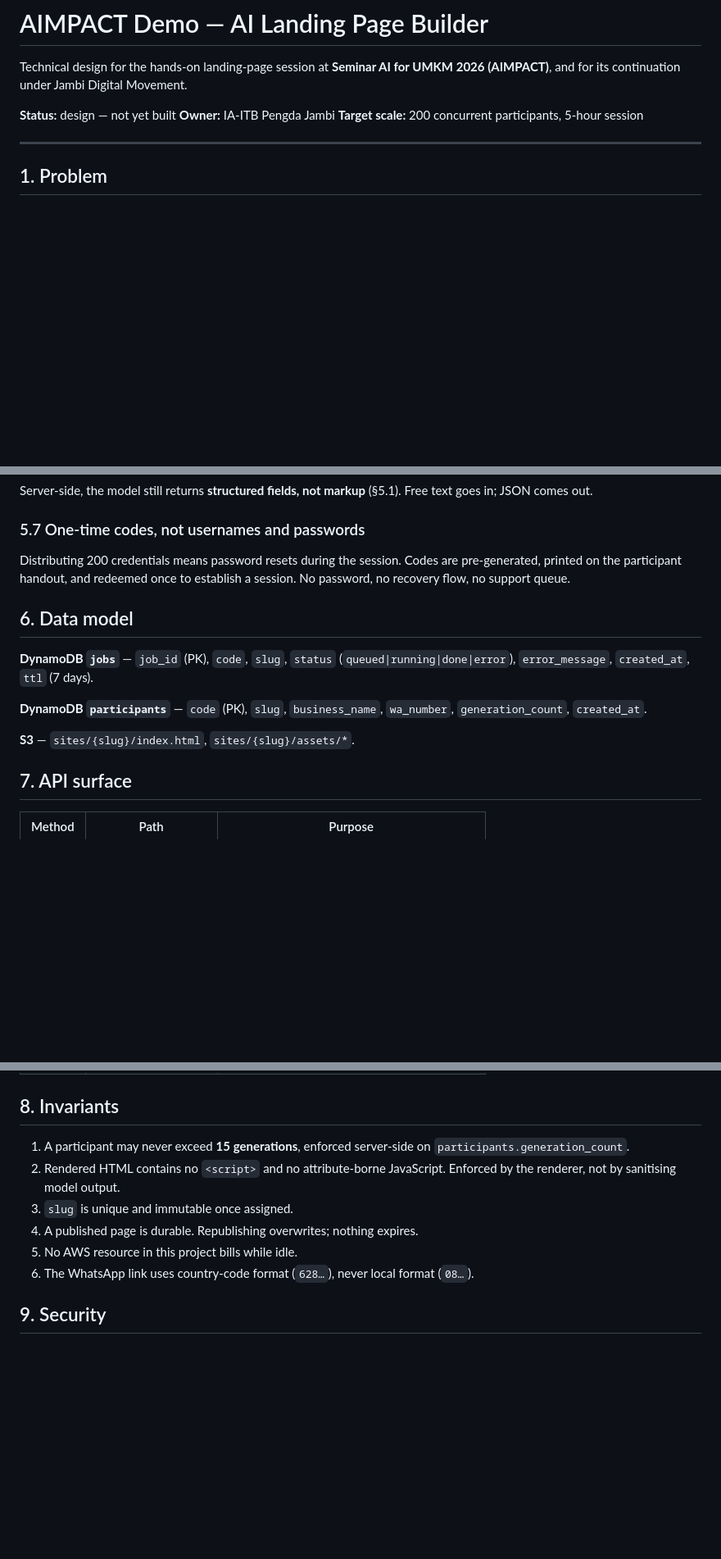
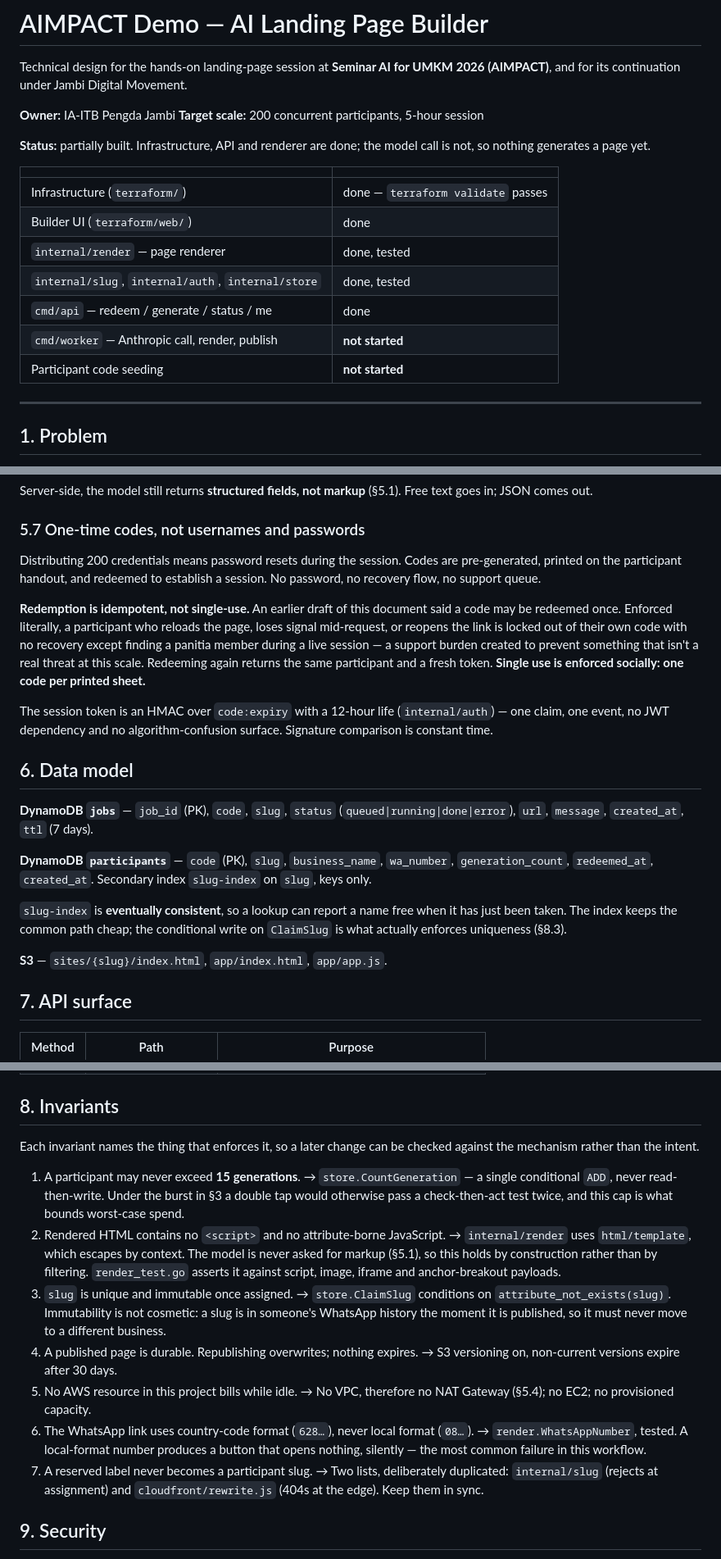
Before and after one commit to tampubolon/iaitbjambi.org, a Markdown page: aiimpact-demo/README.md, 3 parts joined by grey strips. Shown at 82% size. Drawn GitHub-style; blank space fills up the shorter version.

```diff
--- a/aiimpact-demo/README.md
+++ b/aiimpact-demo/README.md
@@ -2,9 +2,20 @@
 
 Technical design for the hands-on landing-page session at **Seminar AI for UMKM 2026 (AIMPACT)**, and for its continuation under Jambi Digital Movement.
 
-**Status:** design — not yet built
 **Owner:** IA-ITB Pengda Jambi
 **Target scale:** 200 concurrent participants, 5-hour session
+
+**Status:** partially built. Infrastructure, API and renderer are done; the model call is not, so nothing generates a page yet.
+
+| | |
+|---|---|
+| Infrastructure (`terraform/`) | done — `terraform validate` passes |
+| Builder UI (`terraform/web/`) | done |
+| `internal/render` — page renderer | done, tested |
+| `internal/slug`, `internal/auth`, `internal/store` | done, tested |
+| `cmd/api` — redeem / generate / status / me | done |
+| `cmd/worker` — Anthropic call, render, publish | **not started** |
+| Participant code seeding | **not started** |
 
 ---
 
@@ -140,15 +151,21 @@ Server-side, the model still returns **structured fields, not markup** (§5.1).
 
 ### 5.7 One-time codes, not usernames and passwords
 
-Distributing 200 credentials means password resets during the session. Codes are pre-generated, printed on the participant handout, and redeemed once to establish a session. No password, no recovery flow, no support queue.
+Distributing 200 credentials means password resets during the session. Codes are pre-generated, printed on the participant handout, and redeemed to establish a session. No password, no recovery flow, no support queue.
+
+**Redemption is idempotent, not single-use.** An earlier draft of this document said a code may be redeemed once. Enforced literally, a participant who reloads the page, loses signal mid-request, or reopens the link is locked out of their own code with no recovery except finding a panitia member during a live session — a support burden created to prevent something that isn't a real threat at this scale. Redeeming again returns the same participant and a fresh token. **Single use is enforced socially: one code per printed sheet.**
+
+The session token is an HMAC over `code:expiry` with a 12-hour life (`internal/auth`) — one claim, one event, no JWT dependency and no algorithm-confusion surface. Signature comparison is constant time.
 
 ## 6. Data model
 
-**DynamoDB `jobs`** — `job_id` (PK), `code`, `slug`, `status` (`queued|running|done|error`), `error_message`, `created_at`, `ttl` (7 days).
+**DynamoDB `jobs`** — `job_id` (PK), `code`, `slug`, `status` (`queued|running|done|error`), `url`, `message`, `created_at`, `ttl` (7 days).
 
-**DynamoDB `participants`** — `code` (PK), `slug`, `business_name`, `wa_number`, `generation_count`, `created_at`.
+**DynamoDB `participants`** — `code` (PK), `slug`, `business_name`, `wa_number`, `generation_count`, `redeemed_at`, `created_at`. Secondary index `slug-index` on `slug`, keys only.
 
-**S3** — `sites/{slug}/index.html`, `sites/{slug}/assets/*`.
+`slug-index` is **eventually consistent**, so a lookup can report a name free when it has just been taken. The index keeps the common path cheap; the conditional write on `ClaimSlug` is what actually enforces uniqueness (§8.3).
+
+**S3** — `sites/{slug}/index.html`, `app/index.html`, `app/app.js`.
 
 ## 7. API surface
 
@@ -161,12 +178,22 @@ Distributing 200 credentials means password resets during the session. Codes are
 
 ## 8. Invariants
 
-1. A participant may never exceed **15 generations**, enforced server-side on `participants.generation_count`.
-2. Rendered HTML contains no `<script>` and no attribute-borne JavaScript. Enforced by the renderer, not by sanitising model output.
+Each invariant names the thing that enforces it, so a later change can be checked against the mechanism rather than the intent.
+
+1. A participant may never exceed **15 generations**.
+   → `store.CountGeneration` — a single conditional `ADD`, never read-then-write. Under the burst in §3 a double tap would otherwise pass a check-then-act test twice, and this cap is what bounds worst-case spend.
+2. Rendered HTML contains no `<script>` and no attribute-borne JavaScript.
+   → `internal/render` uses `html/template`, which escapes by context. The model is never asked for markup (§5.1), so this holds by construction rather than by filtering. `render_test.go` asserts it against script, image, iframe and anchor-breakout payloads.
 3. `slug` is unique and immutable once assigned.
+   → `store.ClaimSlug` conditions on `attribute_not_exists(slug)`. Immutability is not cosmetic: a slug is in someone's WhatsApp history the moment it is published, so it must never move to a different business.
 4. A published page is durable. Republishing overwrites; nothing expires.
+   → S3 versioning on, non-current versions expire after 30 days.
 5. No AWS resource in this project bills while idle.
+   → No VPC, therefore no NAT Gateway (§5.4); no EC2; no provisioned capacity.
 6. The WhatsApp link uses country-code format (`628…`), never local format (`08…`).
+   → `render.WhatsAppNumber`, tested. A local-format number produces a button that opens nothing, silently — the most common failure in this workflow.
+7. A reserved label never becomes a participant slug.
+   → Two lists, deliberately duplicated: `internal/slug` (rejects at assignment) and `cloudfront/rewrite.js` (404s at the edge). Keep them in sync.
 
 ## 9. Security
 
```
Also changed, not shown: other parts of aiimpact-demo/README.md (+8 -1 lines), aiimpact-demo/terraform/README.md (+50 -13 lines).
